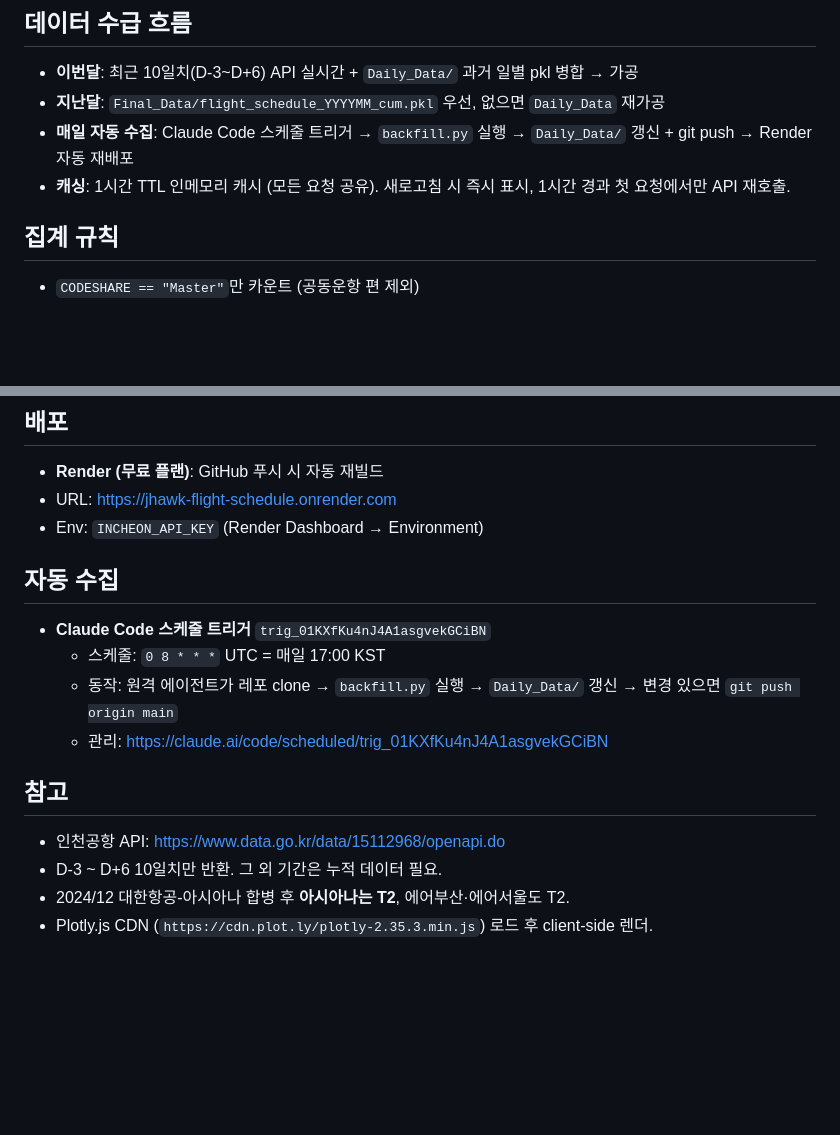
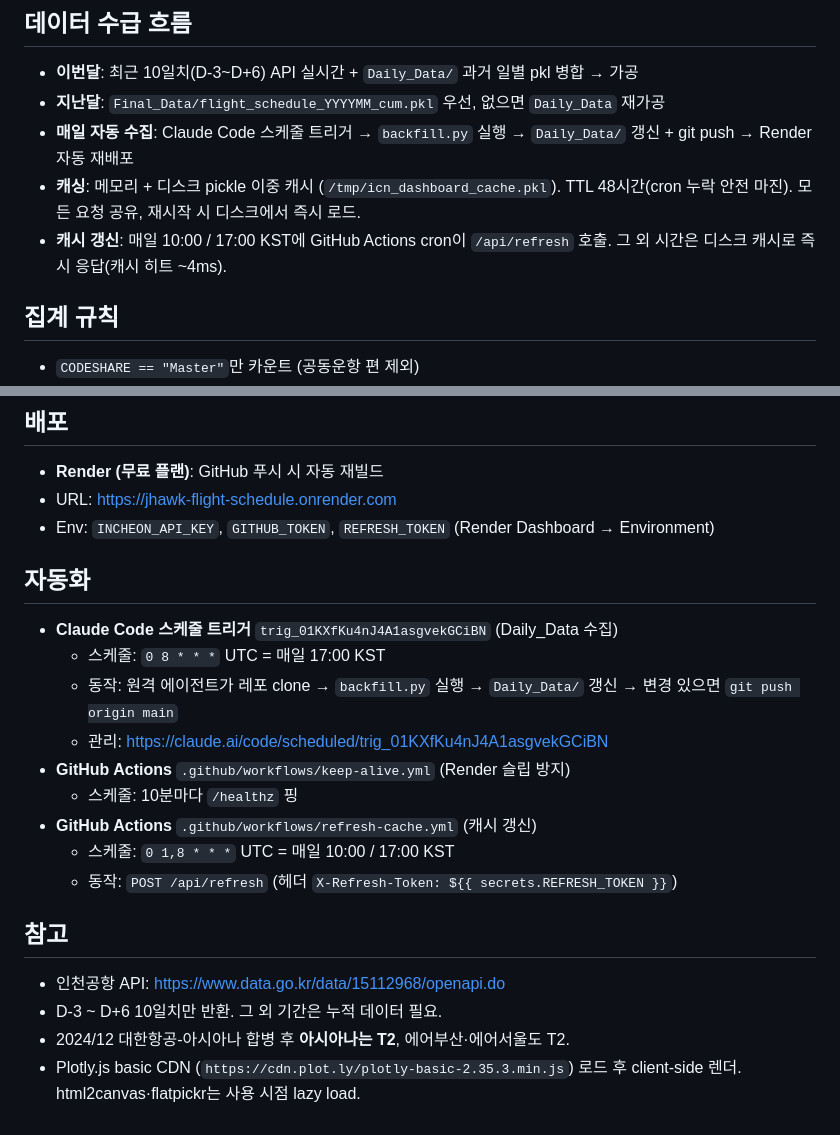
Before and after one commit to jongho1972/icn-dashboard, a Markdown page: CLAUDE.md, 2 parts joined by grey strips. Drawn GitHub-style; blank space fills up the shorter version.

Commit message:
docs: 캐싱·자동화 정책 갱신 (디스크 캐시 + 2x cron)
Co-Authored-By: Claude Opus 4.7 (1M context) <noreply@anthropic.com>

```diff
--- a/CLAUDE.md
+++ b/CLAUDE.md
@@ -33,7 +33,8 @@ uvicorn main:app --reload --port 8000
 - **이번달**: 최근 10일치(D-3~D+6) API 실시간 + `Daily_Data/` 과거 일별 pkl 병합 → 가공
 - **지난달**: `Final_Data/flight_schedule_YYYYMM_cum.pkl` 우선, 없으면 `Daily_Data` 재가공
 - **매일 자동 수집**: Claude Code 스케줄 트리거 → `backfill.py` 실행 → `Daily_Data/` 갱신 + git push → Render 자동 재배포
-- **캐싱**: 1시간 TTL 인메모리 캐시 (모든 요청 공유). 새로고침 시 즉시 표시, 1시간 경과 첫 요청에서만 API 재호출.
+- **캐싱**: 메모리 + 디스크 pickle 이중 캐시 (`/tmp/icn_dashboard_cache.pkl`). TTL 48시간(cron 누락 안전 마진). 모든 요청 공유, 재시작 시 디스크에서 즉시 로드.
+- **캐시 갱신**: 매일 10:00 / 17:00 KST에 GitHub Actions cron이 `/api/refresh` 호출. 그 외 시간은 디스크 캐시로 즉시 응답(캐시 히트 ~4ms).
 
 ## 집계 규칙
 
@@ -82,18 +83,23 @@ uvicorn main:app --reload --port 8000
 
 - **Render (무료 플랜)**: GitHub 푸시 시 자동 재빌드
 - URL: <https://jhawk-flight-schedule.onrender.com>
-- Env: `INCHEON_API_KEY` (Render Dashboard → Environment)
+- Env: `INCHEON_API_KEY`, `GITHUB_TOKEN`, `REFRESH_TOKEN` (Render Dashboard → Environment)
 
-## 자동 수집
+## 자동화
 
-- **Claude Code 스케줄 트리거** `trig_01KXfKu4nJ4A1asgvekGCiBN`
+- **Claude Code 스케줄 트리거** `trig_01KXfKu4nJ4A1asgvekGCiBN` (Daily_Data 수집)
   - 스케줄: `0 8 * * *` UTC = 매일 17:00 KST
   - 동작: 원격 에이전트가 레포 clone → `backfill.py` 실행 → `Daily_Data/` 갱신 → 변경 있으면 `git push origin main`
   - 관리: <https://claude.ai/code/scheduled/trig_01KXfKu4nJ4A1asgvekGCiBN>
+- **GitHub Actions** `.github/workflows/keep-alive.yml` (Render 슬립 방지)
+  - 스케줄: 10분마다 `/healthz` 핑
+- **GitHub Actions** `.github/workflows/refresh-cache.yml` (캐시 갱신)
+  - 스케줄: `0 1,8 * * *` UTC = 매일 10:00 / 17:00 KST
+  - 동작: `POST /api/refresh` (헤더 `X-Refresh-Token: ${{ secrets.REFRESH_TOKEN }}`)
 
 ## 참고
 
 - 인천공항 API: <https://www.data.go.kr/data/15112968/openapi.do>
 - D-3 ~ D+6 10일치만 반환. 그 외 기간은 누적 데이터 필요.
 - 2024/12 대한항공-아시아나 합병 후 **아시아나는 T2**, 에어부산·에어서울도 T2.
-- Plotly.js CDN (`https://cdn.plot.ly/plotly-2.35.3.min.js`) 로드 후 client-side 렌더.
+- Plotly.js basic CDN (`https://cdn.plot.ly/plotly-basic-2.35.3.min.js`) 로드 후 client-side 렌더. html2canvas·flatpickr는 사용 시점 lazy load.
```
